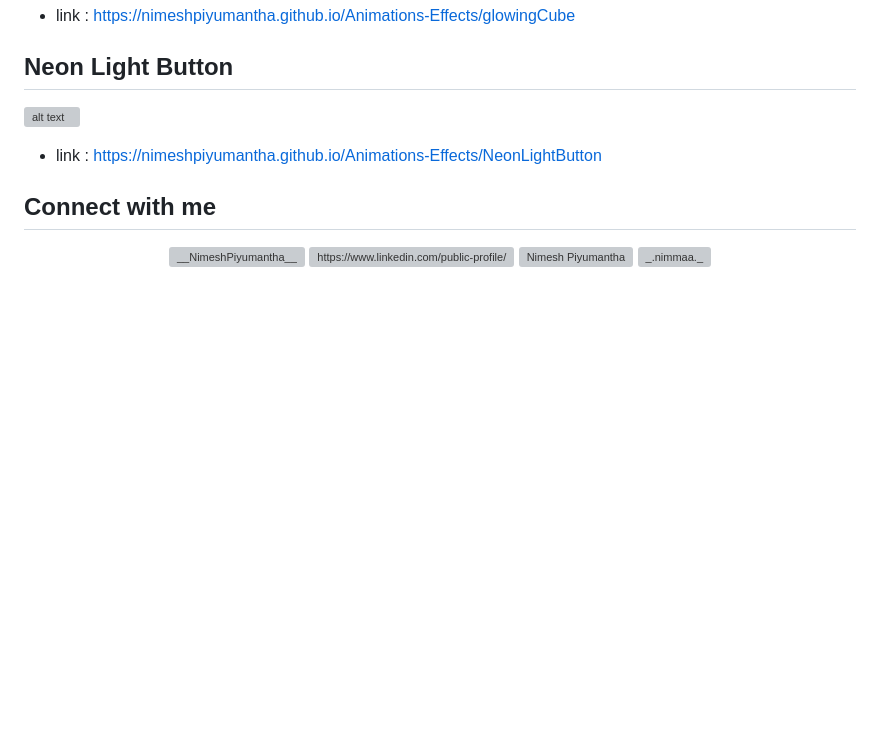
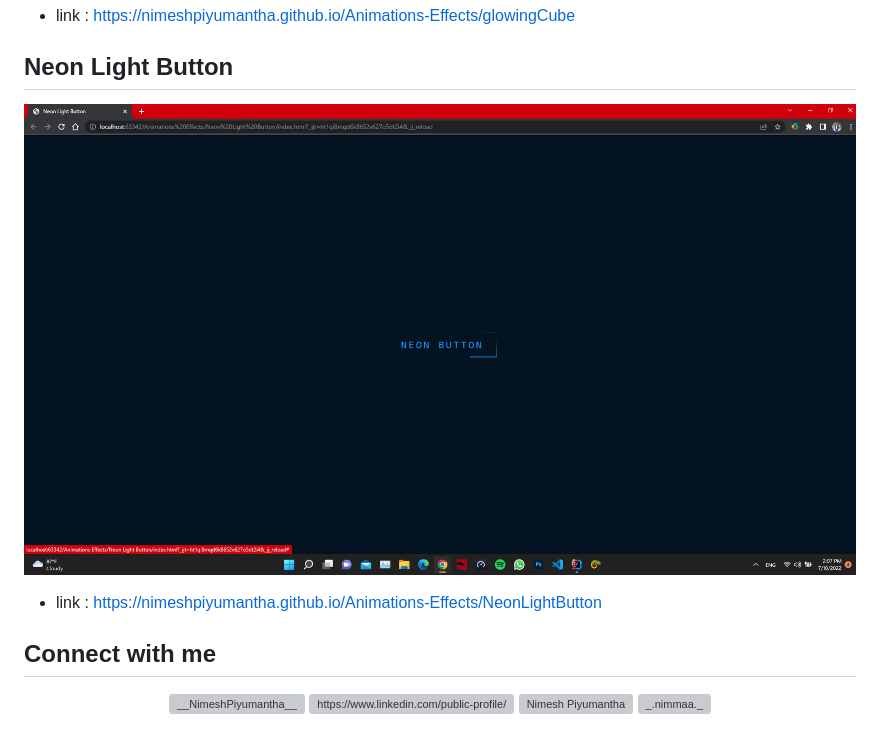
Before and after one commit to NimeshPiyumantha/Animations-Effects, a Markdown page: README.md, the part around the change. Drawn GitHub-style; pictures changed too: assests/NeonLightButton .png; blank space fills up the shorter version; grey boxes are pictures that could not be loaded.

Commit message:
Add NeonLightButton Bug fix

```diff
--- a/README.md
+++ b/README.md
@@ -16,7 +16,7 @@ This is learning HTML and CSS.
 * link : https://nimeshpiyumantha.github.io/Animations-Effects/glowingCube
 
 ## Neon Light Button
-![alt text](https://github.com/NimeshPiyumantha/Animations-Effects/blob/main/assests/NeonLightButton.png)
+![alt text](https://github.com/NimeshPiyumantha/Animations-Effects/blob/main/assests/NeonLightButton%20.png)
 * link : https://nimeshpiyumantha.github.io/Animations-Effects/NeonLightButton
 
 ##  Connect with me
```
